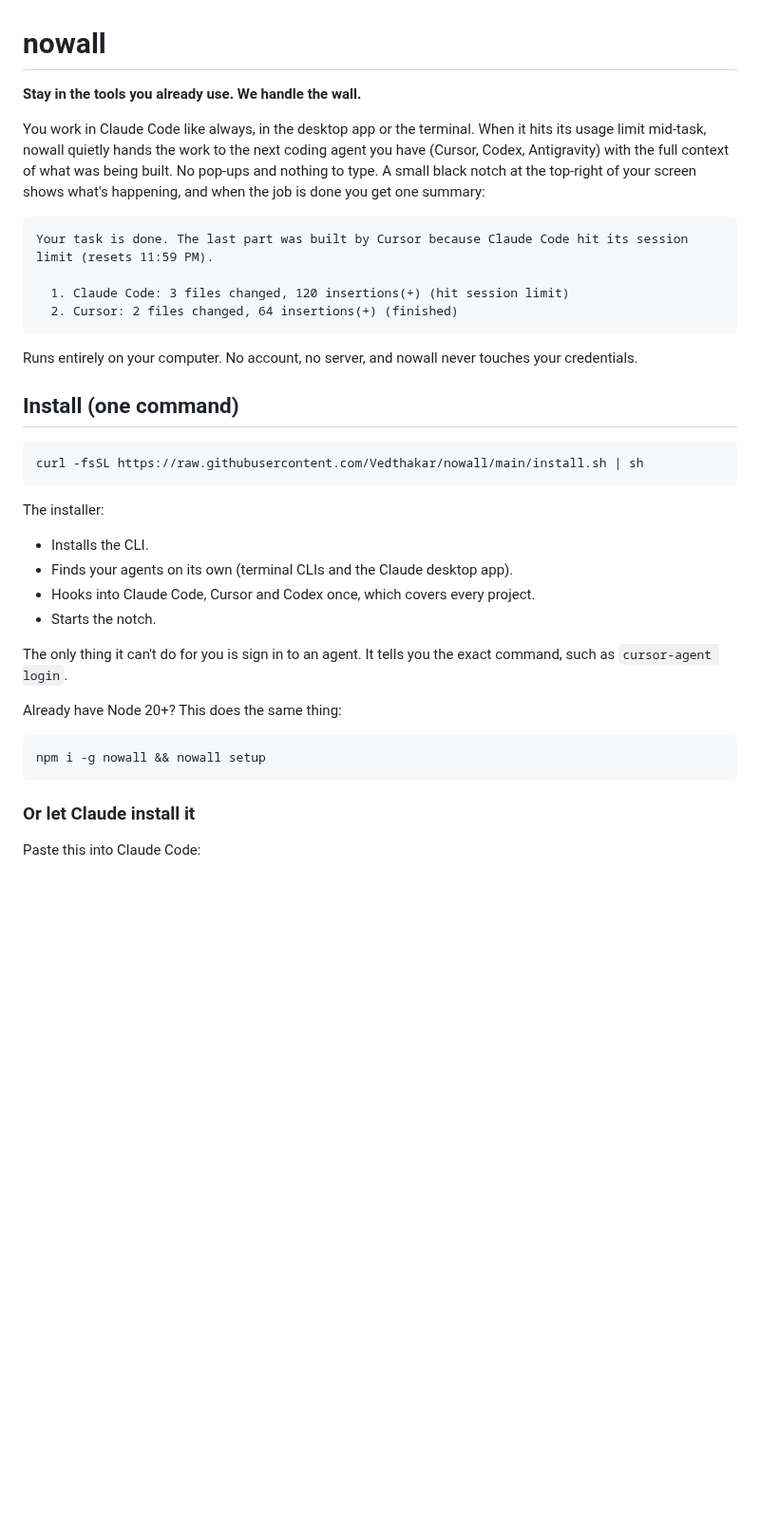
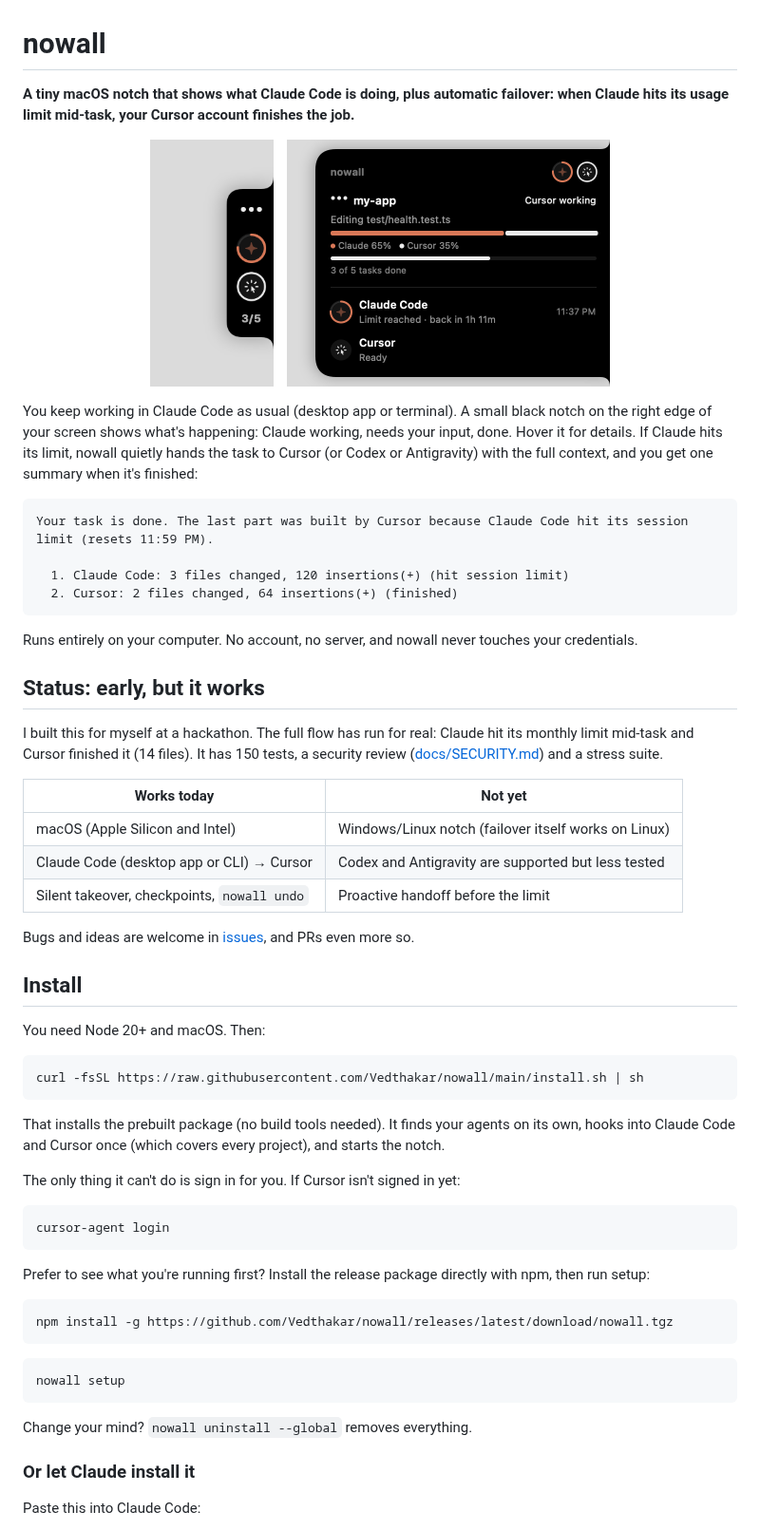
Before and after one commit to Vedthakar/nowall, a Markdown page: README.md, the part around the change. Shown at 95% size. Drawn GitHub-style; pictures changed too: docs/images/notch-collapsed.png (added), docs/images/notch-expanded.png (added); blank space fills up the shorter version.

Commit message:
docs: public README with screenshots, honest status, and release-based install

````diff
--- a/README.md
+++ b/README.md
@@ -1,8 +1,14 @@
 # nowall
 
-**Stay in the tools you already use. We handle the wall.**
+**A tiny macOS notch that shows what Claude Code is doing, plus automatic failover: when Claude hits its usage limit mid-task, your Cursor account finishes the job.**
 
-You work in Claude Code like always, in the desktop app or the terminal. When it hits its usage limit mid-task, nowall quietly hands the work to the next coding agent you have (Cursor, Codex, Antigravity) with the full context of what was being built. No pop-ups and nothing to type. A small black notch at the top-right of your screen shows what's happening, and when the job is done you get one summary:
+<p align="center">
+  <img src="docs/images/notch-collapsed.png" alt="nowall notch, collapsed" height="260">
+  &nbsp;&nbsp;
+  <img src="docs/images/notch-expanded.png" alt="nowall notch, expanded on hover" height="260">
+</p>
+
+You keep working in Claude Code as usual (desktop app or terminal). A small black notch on the right edge of your screen shows what's happening: Claude working, needs your input, done. Hover it for details. If Claude hits its limit, nowall quietly hands the task to Cursor (or Codex or Antigravity) with the full context, and you get one summary when it's finished:
 
 ```
 Your task is done. The last part was built by Cursor because Claude Code hit its session limit (resets 11:59 PM).
@@ -13,25 +19,45 @@ Your task is done. The last part was built by Cursor because Claude Code hit its
 
 Runs entirely on your computer. No account, no server, and nowall never touches your credentials.
 
-## Install (one command)
+## Status: early, but it works
+
+I built this for myself at a hackathon. The full flow has run for real: Claude hit its monthly limit mid-task and Cursor finished it (14 files). It has 150 tests, a security review ([docs/SECURITY.md](docs/SECURITY.md)) and a stress suite.
+
+| Works today | Not yet |
+|---|---|
+| macOS (Apple Silicon and Intel) | Windows/Linux notch (failover itself works on Linux) |
+| Claude Code (desktop app or CLI) → Cursor | Codex and Antigravity are supported but less tested |
+| Silent takeover, checkpoints, `nowall undo` | Proactive handoff before the limit |
+
+Bugs and ideas are welcome in [issues](https://github.com/Vedthakar/nowall/issues), and PRs even more so.
+
+## Install
+
+You need Node 20+ and macOS. Then:
 
 ```bash
 curl -fsSL https://raw.githubusercontent.com/Vedthakar/nowall/main/install.sh | sh
 ```
 
-The installer:
-- Installs the CLI.
-- Finds your agents on its own (terminal CLIs and the Claude desktop app).
-- Hooks into Claude Code, Cursor and Codex once, which covers every project.
-- Starts the notch.
+That installs the prebuilt package (no build tools needed). It finds your agents on its own, hooks into Claude Code and Cursor once (which covers every project), and starts the notch.
 
-The only thing it can't do for you is sign in to an agent. It tells you the exact command, such as `cursor-agent login`.
-
-Already have Node 20+? This does the same thing:
+The only thing it can't do is sign in for you. If Cursor isn't signed in yet:
 
 ```bash
-npm i -g nowall && nowall setup
+cursor-agent login
 ```
+
+Prefer to see what you're running first? Install the release package directly with npm, then run setup:
+
+```bash
+npm install -g https://github.com/Vedthakar/nowall/releases/latest/download/nowall.tgz
+```
+
+```bash
+nowall setup
+```
+
+Change your mind? `nowall uninstall --global` removes everything.
 
 ### Or let Claude install it
 
````
Also changed, not shown: docs/PROGRESS.md (+2 -2 lines), 1 other file.
